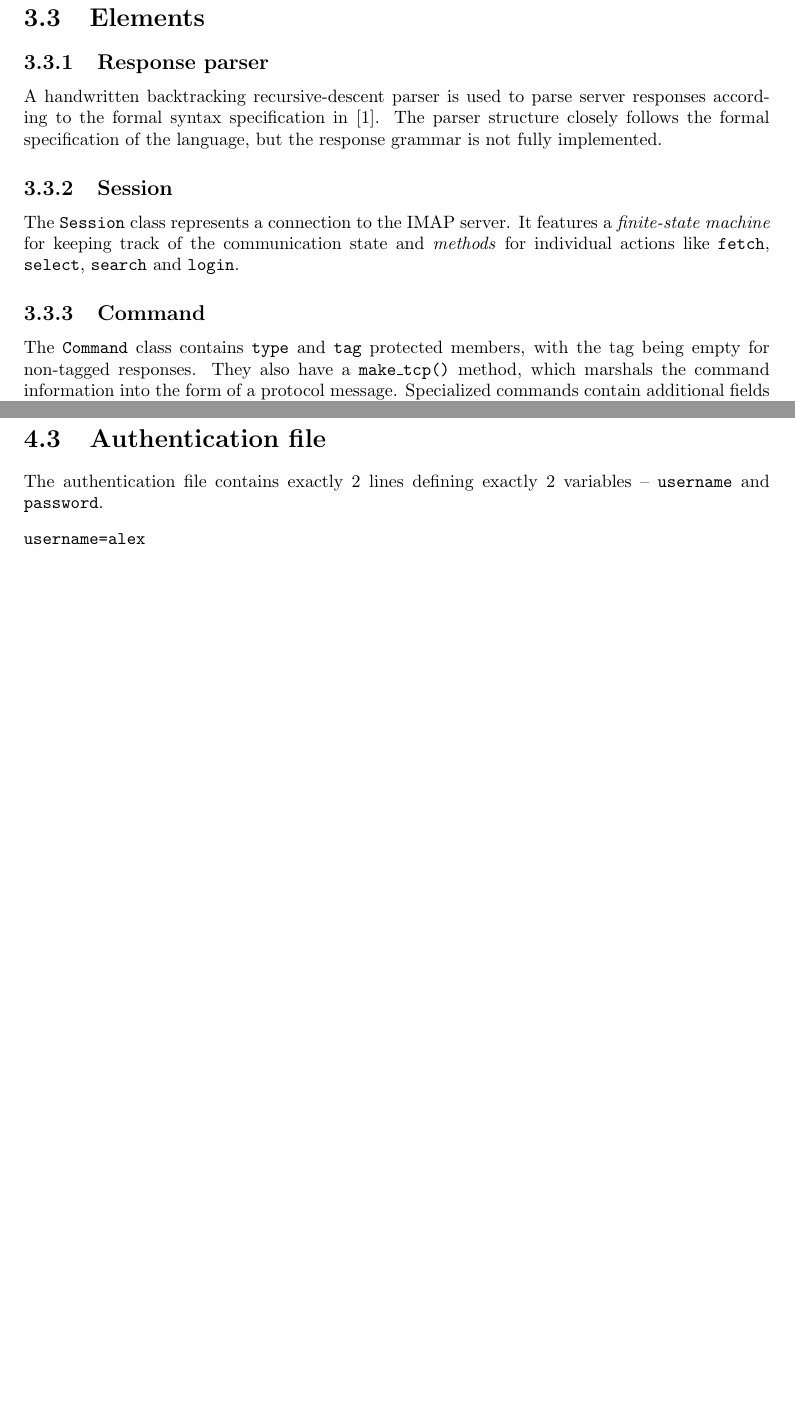
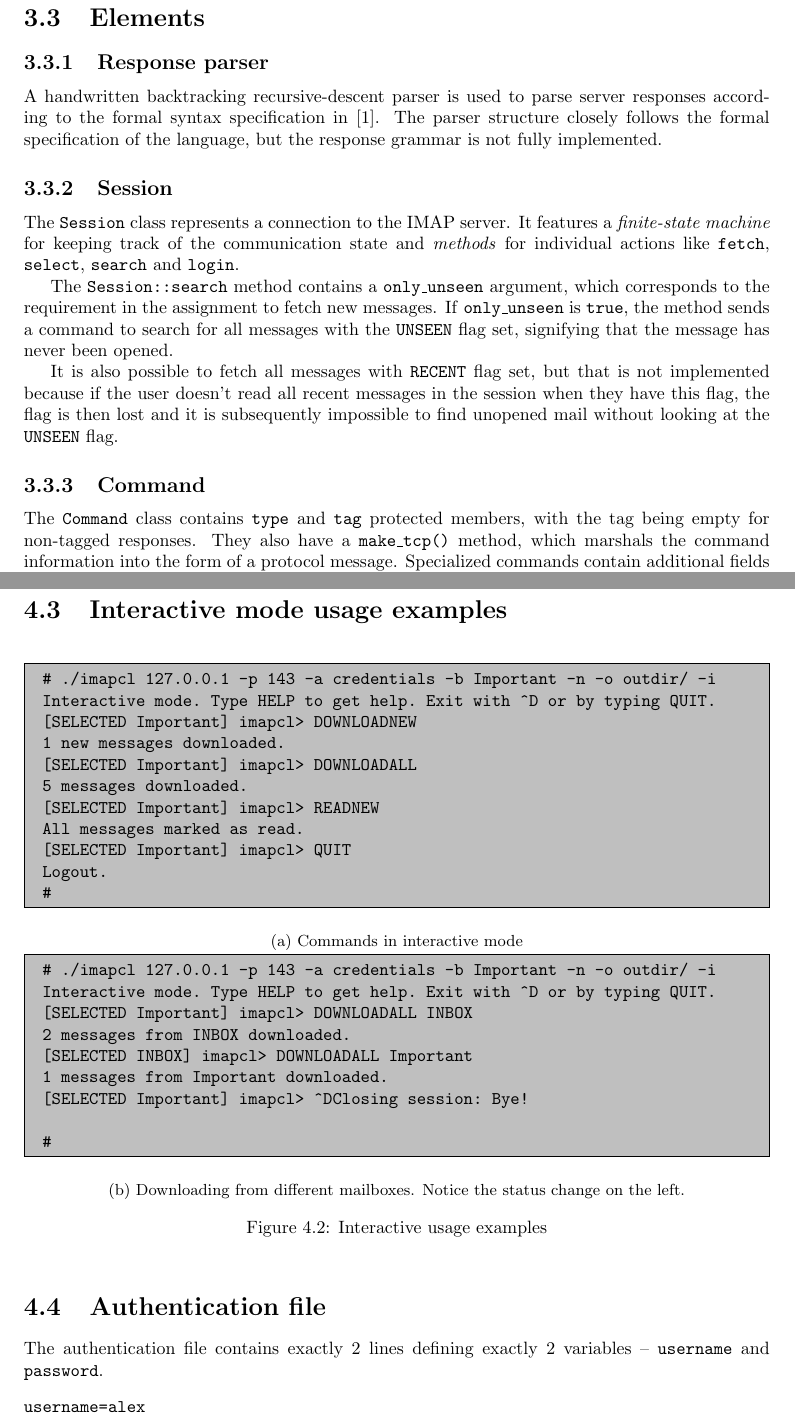
Before and after one commit to yahluo-dev/imap-client-isa, a LaTeX document (doc/main.tex): two parts of pages 8 and 11 of 16 before the commit and two parts of pages 8 and 11 of 15 after it, joined at a grey line, cut so that both start at the same text, the shorter picture padded with empty space. Compiled offline with pdfLaTeX.

Commit message:
docs(main.tex): Add info about only_unseen in Session::search

```diff
--- a/doc/main.tex
+++ b/doc/main.tex
@@ -153,6 +154,10 @@ A handwritten backtracking recursive-descent parser is used to parse server resp
 \subsection{Session}
 
 The \texttt{Session} class represents a connection to the IMAP server. It features a \textit{finite-state machine} for keeping track of the communication state and \textit{methods} for individual actions like \texttt{fetch}, \texttt{select}, \texttt{search} and \texttt{login}.
+
+The \texttt{Session::search} method contains a \texttt{only\_unseen} argument, which corresponds to the requirement in the assignment to fetch new messages. If \texttt{only\_unseen} is \texttt{true}, the method sends a command to search for all messages with the \texttt{UNSEEN} flag set, signifying that the message has never been opened.
+
+It is also possible to fetch all messages with \texttt{RECENT} flag set, but that is not implemented because if the user doesn't read all recent messages in the session when they have this flag, the flag is then lost and it is subsequently impossible to find unopened mail without looking at the \texttt{UNSEEN} flag.
 
 \subsection{Command}
 
@@ -270,6 +281,46 @@ $ imapcl SERVER [-p port] [-T [-c certfile] [-C certaddr]] [-n] [-h]
 \caption{Usage examples}
 \end{figure}
 
+\section{Interactive mode usage examples}
+
+\begin{figure}[h!]
+\begin{subfigure}{\textwidth}
+\begin{mdframed}[backgroundcolor=lightgray]
+\begin{verbatim}
+# ./imapcl 127.0.0.1 -p 143 -a credentials -b Important -n -o outdir/ -i
+Interactive mode. Type HELP to get help. Exit with ^D or by typing QUIT.
+[SELECTED Important] imapcl> DOWNLOADNEW
+1 new messages downloaded.
+[SELECTED Important] imapcl> DOWNLOADALL
+5 messages downloaded.
+[SELECTED Important] imapcl> READNEW
+All messages marked as read.
+[SELECTED Important] imapcl> QUIT
+Logout.
+#
+\end{verbatim}
+\end{mdframed}
+\caption{Commands in interactive mode}
+\end{subfigure}
+\begin{subfigure}{\textwidth}
+\begin{mdframed}[backgroundcolor=lightgray]
+\begin{verbatim}
+# ./imapcl 127.0.0.1 -p 143 -a credentials -b Important -n -o outdir/ -i
+Interactive mode. Type HELP to get help. Exit with ^D or by typing QUIT.
+[SELECTED Important] imapcl> DOWNLOADALL INBOX
+2 messages from INBOX downloaded.
+[SELECTED INBOX] imapcl> DOWNLOADALL Important
+1 messages from Important downloaded.
+[SELECTED Important] imapcl> ^DClosing session: Bye!
+
+#
+\end{verbatim}
+\end{mdframed}
+\caption{Downloading from different mailboxes. Notice the status change on the left.}
+\end{subfigure}
+\caption{Interactive usage examples}
+\end{figure}
+
 \section{Authentication file}
 
 The authentication file contains exactly 2 lines defining exactly 2 variables -- \texttt{username} and \texttt{password}.
```
Also changed, not shown: doc/main.tex (32 more changed lines).
